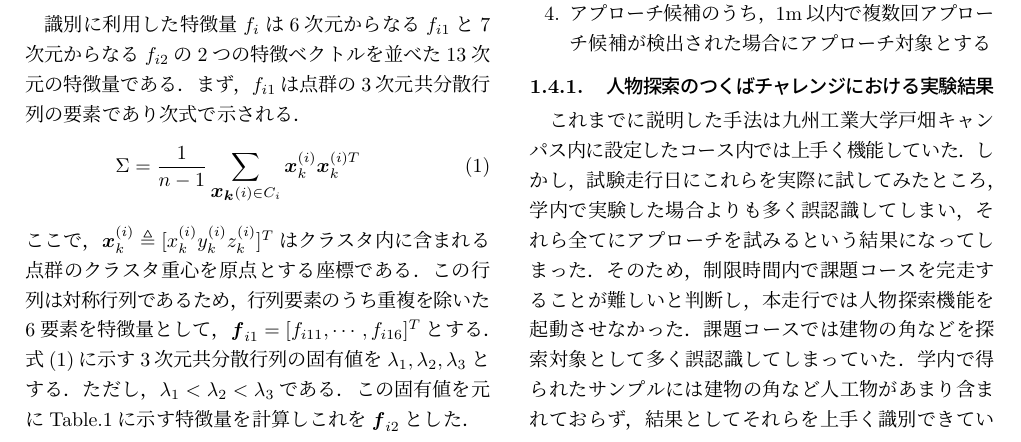
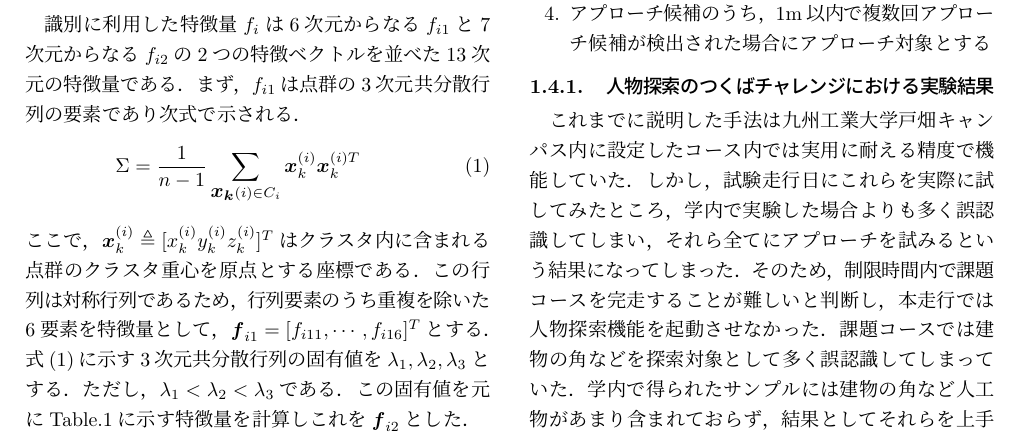
Before and after one commit to CIR-KIT/TsukubaChallengeReports, a LaTeX document (2016/third_robot/about_find_target.tex): part of page 1 of 2, cut so that both start at the same text. Compiled offline with pLaTeX and dvipdfmx.

Commit message:
modified 文言を修正

```diff
--- a/2016/third_robot/about_find_target.tex
+++ b/2016/third_robot/about_find_target.tex
@@ -60,7 +60,7 @@
 \end{enumerate}
 
 \subsubsection{人物探索のつくばチャレンジにおける実験結果}
-これまでに説明した手法は九州工業大学戸畑キャンパス内に設定したコース内では上手く機能していた．しかし，試験走行日にこれらを実際に試してみたところ，学内で実験した場合よりも多く誤認識してしまい，それら全てにアプローチを試みるという結果になってしまった．そのため，制限時間内で課題コースを完走することが難しいと判断し，本走行では人物探索機能を起動させなかった．
+これまでに説明した手法は九州工業大学戸畑キャンパス内に設定したコース内では実用に耐える精度で機能していた．しかし，試験走行日にこれらを実際に試してみたところ，学内で実験した場合よりも多く誤認識してしまい，それら全てにアプローチを試みるという結果になってしまった．そのため，制限時間内で課題コースを完走することが難しいと判断し，本走行では人物探索機能を起動させなかった．
 課題コースでは建物の角などを探索対象として多く誤認識してしまっていた．学内で得られたサンプルには建物の角など人工物があまり含まれておらず，結果としてそれらを上手く識別できていなかったと考えられる．すなわち，学習に用いたデータが少なすぎたことが問題だと考えられる．
 
 \end{document}
```
